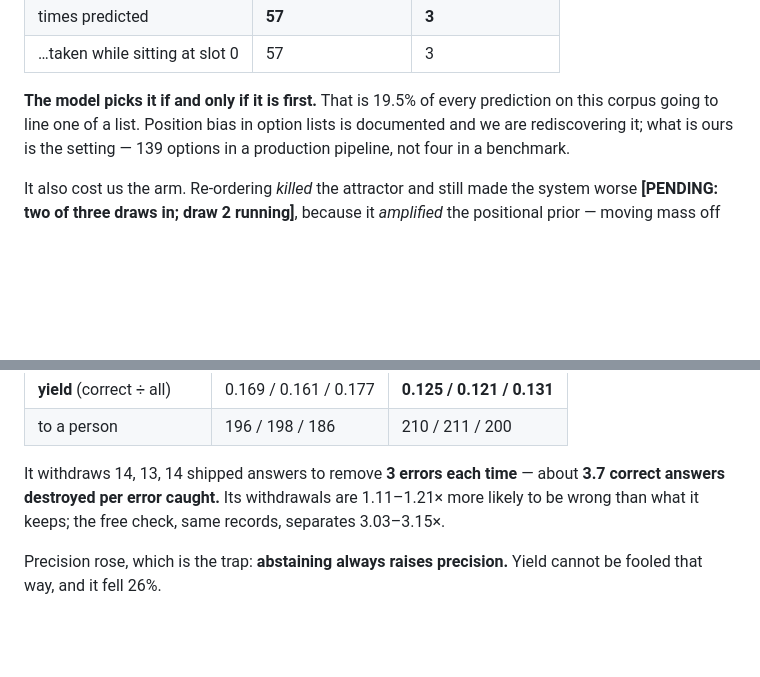
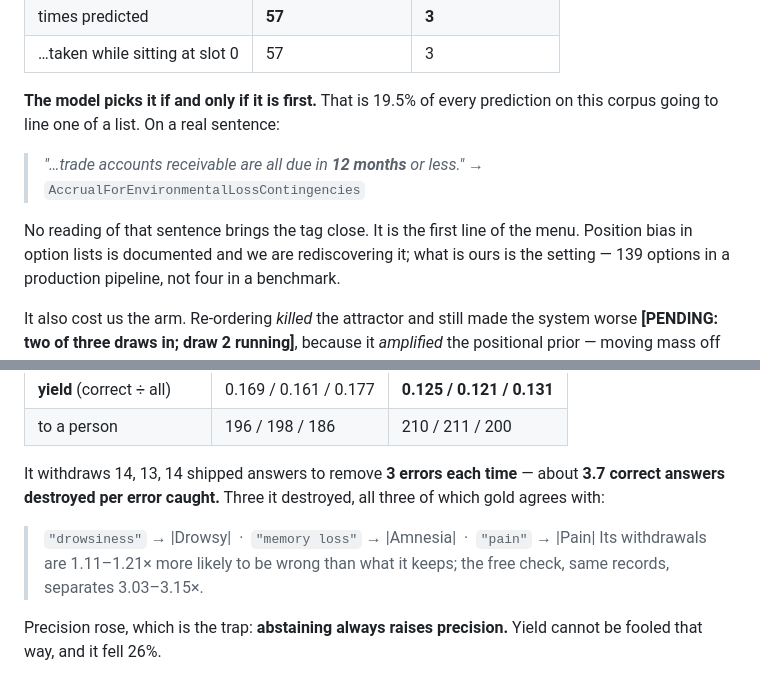
Before and after one commit to wbagais/reliability-ladder, a Markdown page: docs/article-v3.md, 2 parts joined by grey strips. GitHub-like rendering; blank space fills up the shorter version.

```diff
--- a/docs/article-v3.md
+++ b/docs/article-v3.md
@@ -298,7 +332,13 @@ natural experiment:
 | …taken while sitting at slot 0 | 57 | 3 |
 
 **The model picks it if and only if it is first.** That is 19.5% of every
-prediction on this corpus going to line one of a list. Position bias in option
+prediction on this corpus going to line one of a list. On a real sentence:
+
+> *"…trade accounts receivable are all due in **12 months** or less."*
+> → `AccrualForEnvironmentalLossContingencies`
+
+No reading of that sentence brings the tag close. It is the first line of the
+menu. Position bias in option
 lists is documented and we are rediscovering it; what is ours is the setting — 139
 options in a production pipeline, not four in a benchmark.
 
@@ -387,7 +427,11 @@ draws.
 | to a person | 196 / 198 / 186 | 210 / 211 / 200 |
 
 It withdraws 14, 13, 14 shipped answers to remove **3 errors each time** — about
-**3.7 correct answers destroyed per error caught.** Its withdrawals are 1.11–1.21×
+**3.7 correct answers destroyed per error caught.** Three it destroyed, all
+three of which gold agrees with:
+
+> `"drowsiness"` → |Drowsy| &nbsp;·&nbsp; `"memory loss"` → |Amnesia|
+> &nbsp;·&nbsp; `"pain"` → |Pain| Its withdrawals are 1.11–1.21×
 more likely to be wrong than what it keeps; the free check, same records,
 separates 3.03–3.15×.
 
```
Also changed, not shown: other parts of docs/article-v3.md (+35 -1 lines).
